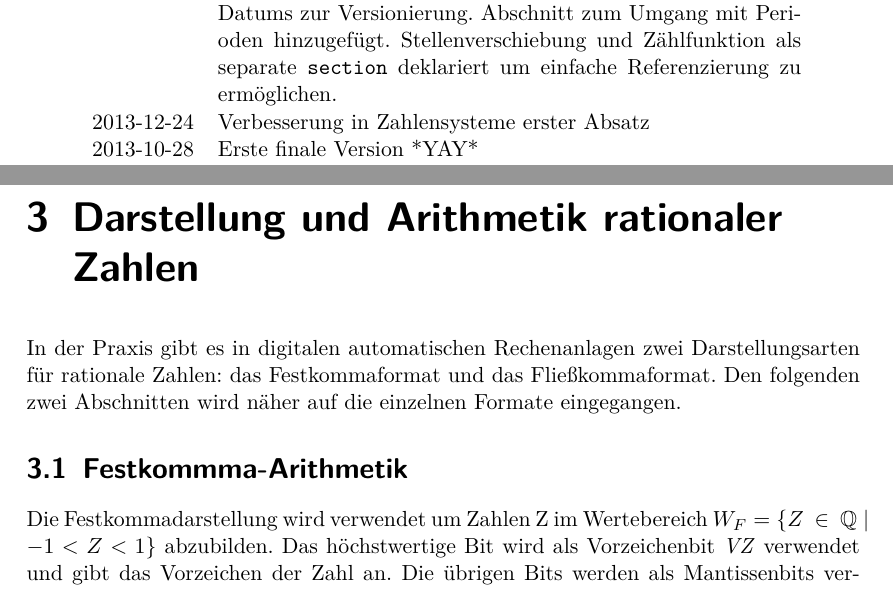
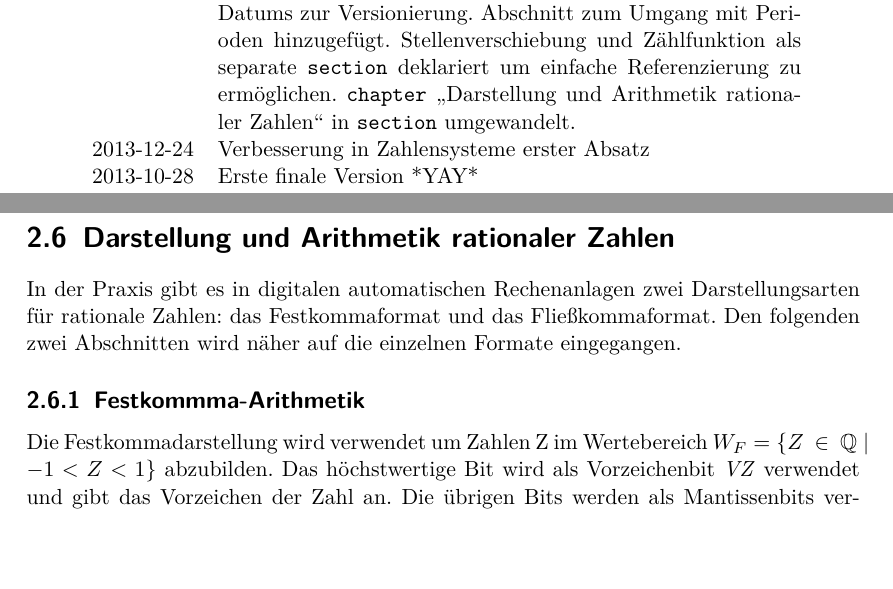
Before and after one commit to LittleEntity/Digitaltechnik, a LaTeX document (source/document.tex, which reads source/versionTable.tex): two parts of pages 3 and 22 of 65 before the commit and two parts of pages 3 and 22 of 64 after it, joined at a grey line, cut so that both start at the same text, the shorter picture padded with empty space. Compiled offline with pdfLaTeX.

Commit message:
\texttt{chapter} "`Darstellung und Arithmetik rationaler Zahlen"' in \texttt{section} umgewandelt.

```diff
--- a/source/document.tex
+++ b/source/document.tex
@@ -596,10 +596,10 @@ $-K_{10}(38)$ &              \textbf{-62} & $-K_2(100 0010)$  &               \t
 
 %TODO Abschnitt zu Multiplikation und Division von Dualzahlen ergänzen
 
-\chapter{Darstellung und Arithmetik rationaler Zahlen}
+\section{Darstellung und Arithmetik rationaler Zahlen}
 In der Praxis gibt es in digitalen automatischen Rechenanlagen zwei Darstellungsarten für rationale Zahlen: das Festkommaformat und das Fließkommaformat. Den folgenden zwei Abschnitten wird näher auf die einzelnen Formate eingegangen.
 
-\section{Festkommma-Arithmetik}
+\subsection{Festkommma-Arithmetik}
 Die Festkommadarstellung wird verwendet um Zahlen Z im Wertebereich $W_F = \{ Z~\in~\mathbb{Q} \mid -1 < Z < 1\}$ abzubilden. Das höchstwertige Bit wird als Vorzeichenbit \textit{VZ} verwendet und gibt das Vorzeichen der Zahl an. Die übrigen Bits werden als Mantissenbits verwendet. Die Mantisse gibt alle Nachkommastellen an. Die Vorkommastelle ist immer null und muss deshalb nicht codiert werden. Abbildung \ref{Festkommadarstellung} zeigt Schematisch die Festkommadarstellung.
 
 \begin{figure}[htbp] % positioning htbp: h = here; t = top; b bottom; p own page
--- a/source/versionTable.tex
+++ b/source/versionTable.tex
@@ -6,7 +6,8 @@ Jahr-Monat-Tag & Kommentar \\ \hline
 2014-01-21 & Korrektur einer doppelten Bildreferenz mit dem Label \texttt{AD-Wandl\_unvollst\_Sig-Umf\_ohne\_delta}.
 Verbesserung der Versionstabelle mittels package \texttt{tabularx} und Angabe des Datums zur Versionierung.
 Abschnitt zum Umgang mit Perioden hinzugefügt.
-Stellenverschiebung und Zählfunktion als separate \texttt{section} deklariert um einfache Referenzierung zu ermöglichen. \\
+Stellenverschiebung und Zählfunktion als separate \texttt{section} deklariert um einfache Referenzierung zu ermöglichen.
+\texttt{chapter} "`Darstellung und Arithmetik rationaler Zahlen"' in \texttt{section} umgewandelt. \\
 2013-12-24 & Verbesserung in Zahlensysteme erster Absatz \\
 2013-10-28 & Erste finale Version *YAY* \\
 \end{tabularx}
```
Also changed, not shown: source/document.tex (2 more changed lines).
